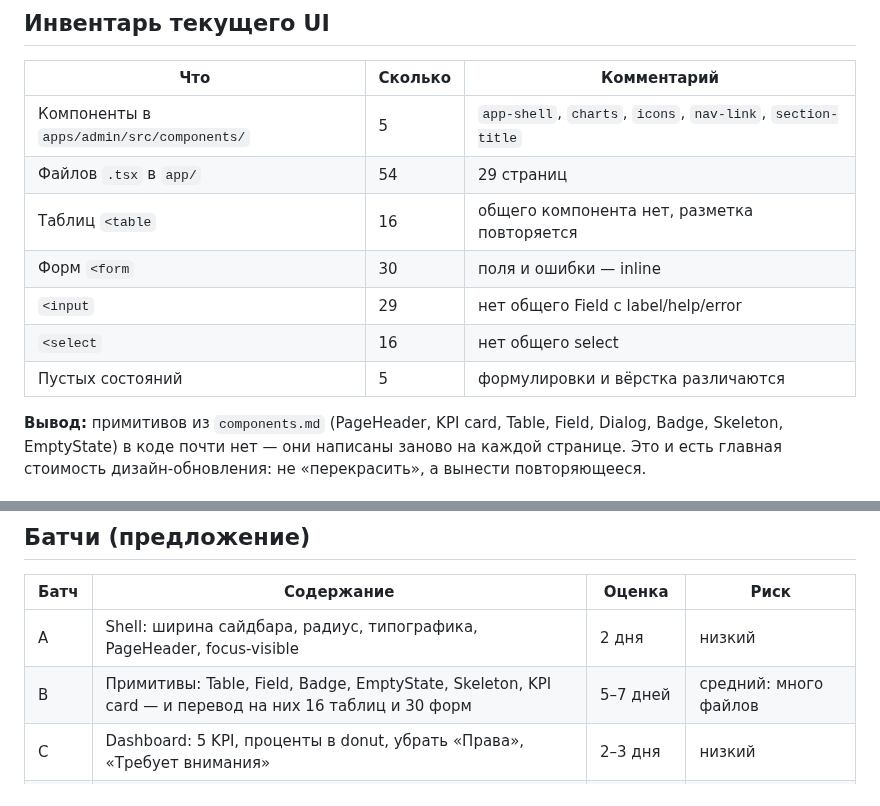
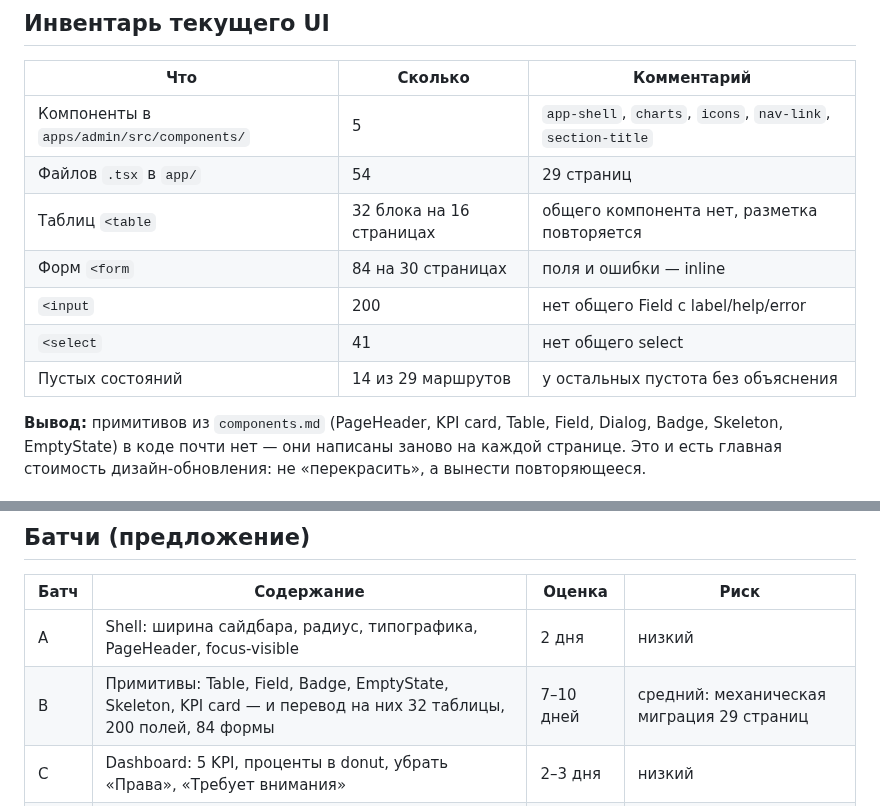
Before and after one commit to soferty2020/Oktagon, a Markdown page: docs/design/gap-matrix.md, 2 parts joined by grey strips. Rendered like a GitHub page.

```diff
--- a/docs/design/gap-matrix.md
+++ b/docs/design/gap-matrix.md
@@ -21,11 +21,11 @@
 |---|---|---|
 Компоненты в `apps/admin/src/components/` | 5 | `app-shell`, `charts`, `icons`, `nav-link`, `section-title` |
 Файлов `.tsx` в `app/` | 54 | 29 страниц |
-Таблиц `<table` | 16 | общего компонента нет, разметка повторяется |
-Форм `<form` | 30 | поля и ошибки — inline |
-`<input` | 29 | нет общего Field с label/help/error |
-`<select` | 16 | нет общего select |
-Пустых состояний | 5 | формулировки и вёрстка различаются |
+Таблиц `<table` | 32 блока на 16 страницах | общего компонента нет, разметка повторяется |
+Форм `<form` | 84 на 30 страницах | поля и ошибки — inline |
+`<input` | 200 | нет общего Field с label/help/error |
+`<select` | 41 | нет общего select |
+Пустых состояний | 14 из 29 маршрутов | у остальных пустота без объяснения |
 
 **Вывод:** примитивов из `components.md` (PageHeader, KPI card, Table, Field,
 Dialog, Badge, Skeleton, EmptyState) в коде почти нет — они написаны заново на
@@ -93,7 +93,7 @@ Donut «Финансы» | кольцо без процентов | процен
 | Батч | Содержание | Оценка | Риск |
 |---|---|---|---|
 A | Shell: ширина сайдбара, радиус, типографика, PageHeader, focus-visible | 2 дня | низкий |
-B | Примитивы: Table, Field, Badge, EmptyState, Skeleton, KPI card — и перевод на них 16 таблиц и 30 форм | 5–7 дней | средний: много файлов |
+B | Примитивы: Table, Field, Badge, EmptyState, Skeleton, KPI card — и перевод на них 32 таблицы, 200 полей, 84 формы | 7–10 дней | средний: механическая миграция 29 страниц |
 C | Dashboard: 5 KPI, проценты в donut, убрать «Права», «Требует внимания» | 2–3 дня | низкий |
 D | Экранные правки по скриншотам: списки, карточки, диалоги | 5–10 дней | зависит от экспорта Figma |
 E | Responsive: планшет/мобайл, a11y-прогон, клавиатура | 3 дня | низкий |
```
Also changed, not shown: other parts of docs/design/gap-matrix.md (+53 -0 lines).
